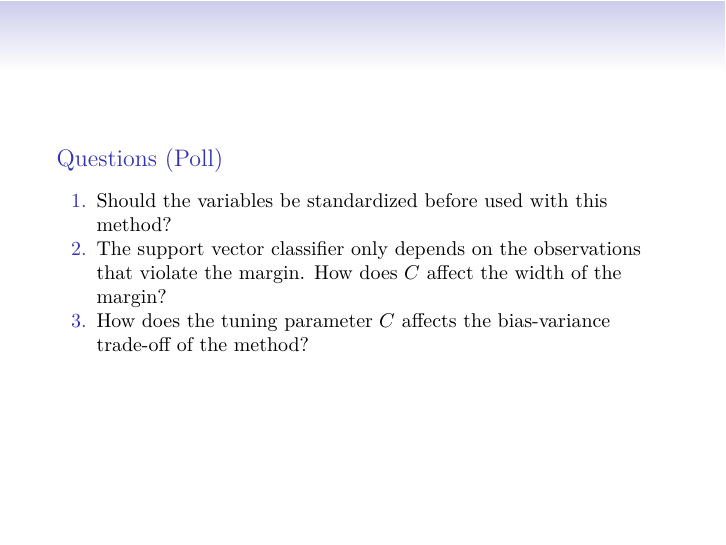
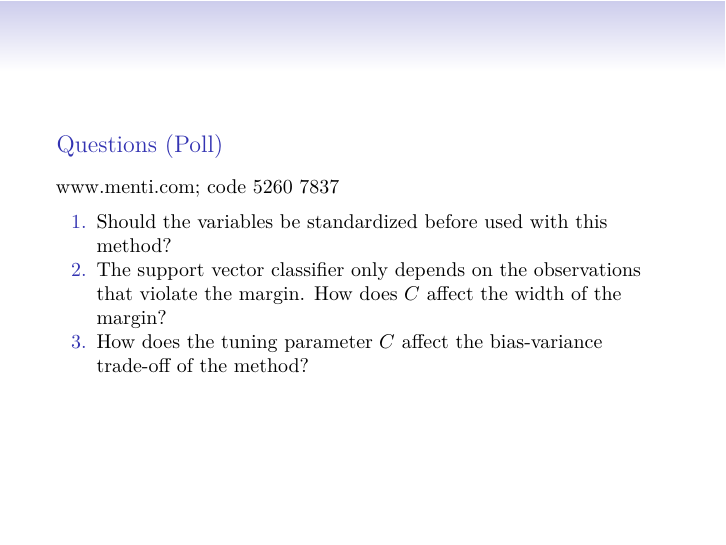
Before and after one commit to stefaniemuff/statlearning, an R Markdown document (9SVM/9SVM.Rmd): page 33 of 77. The pictures show the output file 9SVM/9SVM.pdf that the author committed with the source.

Commit message:
9SVM mini update

```diff
--- a/9SVM/9SVM.Rmd
+++ b/9SVM/9SVM.Rmd
@@ -612,10 +612,15 @@ where $\mathcal{S}$ is a _\textcolor{red}{support set}_.
 
 \vspace{2mm}
 
+www.menti.com;  5260 7837
+
+\vspace{2mm}
+
 1. Should the variables be standardized before used with this method?
 
 2. The support vector classifier only depends on the observations that violate the margin. How does $C$ affect the width of the margin?
-3. How does the tuning parameter $C$ affects the bias-variance trade-off of the method?
+3. How does the tuning parameter $C$ affect the bias-variance trade-off of the method?
+
 
 
 
```
Also changed, not shown: 9SVM/9SVM.html, 9SVM/9SVM.pdf.
